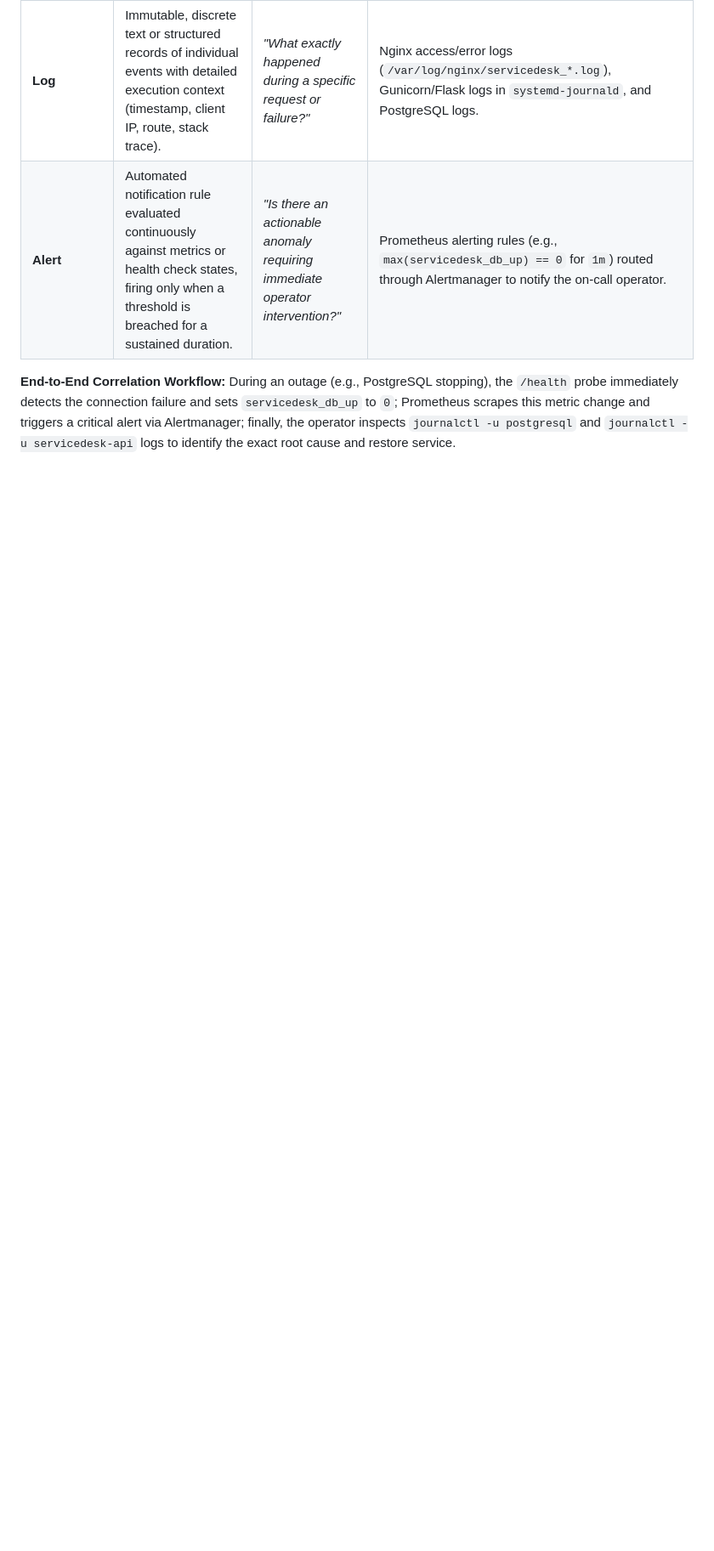
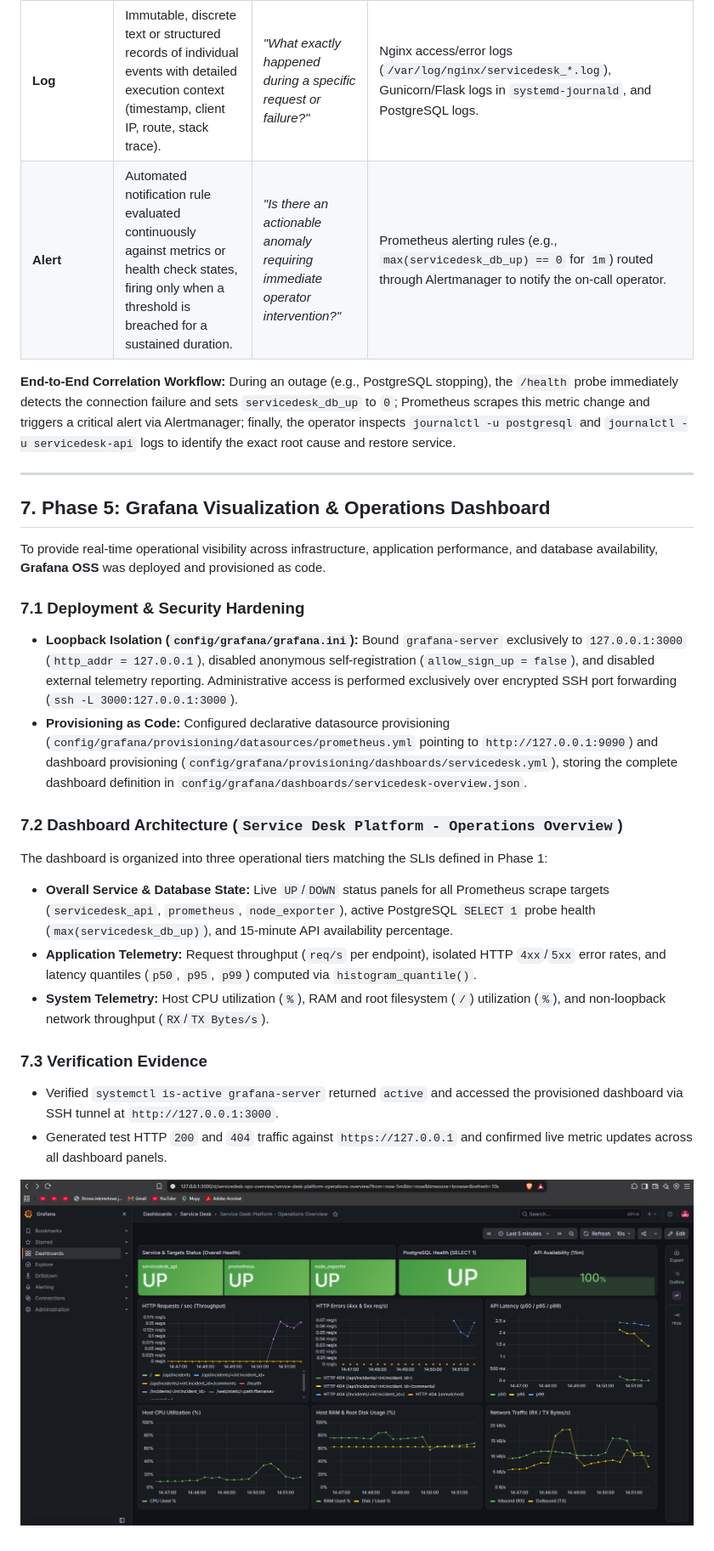
Before and after one commit to Cyborg23199/service-desk-platform, a Markdown page: docs/operations-report.md, the part around the change. Shown at 85% size. Rendered like a GitHub page; pictures changed too: docs/images/part2/03-phase5-grafana-dashboard.png (added); blank space fills up the shorter version.

```diff
--- a/docs/operations-report.md
+++ b/docs/operations-report.md
@@ -149,3 +149,25 @@ To ensure complete operational visibility across the Service Desk Platform, four
 | **Alert** | Automated notification rule evaluated continuously against metrics or health check states, firing only when a threshold is breached for a sustained duration. | *"Is there an actionable anomaly requiring immediate operator intervention?"* | Prometheus alerting rules (e.g., `max(servicedesk_db_up) == 0` for `1m`) routed through Alertmanager to notify the on-call operator. |
 
 **End-to-End Correlation Workflow:** During an outage (e.g., PostgreSQL stopping), the `/health` probe immediately detects the connection failure and sets `servicedesk_db_up` to `0`; Prometheus scrapes this metric change and triggers a critical alert via Alertmanager; finally, the operator inspects `journalctl -u postgresql` and `journalctl -u servicedesk-api` logs to identify the exact root cause and restore service.
+
+---
+
+## 7. Phase 5: Grafana Visualization & Operations Dashboard
+
+To provide real-time operational visibility across infrastructure, application performance, and database availability, **Grafana OSS** was deployed and provisioned as code.
+
+### 7.1 Deployment & Security Hardening
+- **Loopback Isolation (`config/grafana/grafana.ini`):** Bound `grafana-server` exclusively to `127.0.0.1:3000` (`http_addr = 127.0.0.1`), disabled anonymous self-registration (`allow_sign_up = false`), and disabled external telemetry reporting. Administrative access is performed exclusively over encrypted SSH port forwarding (`ssh -L 3000:127.0.0.1:3000`).
+- **Provisioning as Code:** Configured declarative datasource provisioning (`config/grafana/provisioning/datasources/prometheus.yml` pointing to `http://127.0.0.1:9090`) and dashboard provisioning (`config/grafana/provisioning/dashboards/servicedesk.yml`), storing the complete dashboard definition in `config/grafana/dashboards/servicedesk-overview.json`.
+
+### 7.2 Dashboard Architecture (`Service Desk Platform - Operations Overview`)
+The dashboard is organized into three operational tiers matching the SLIs defined in Phase 1:
+- **Overall Service & Database State:** Live `UP`/`DOWN` status panels for all Prometheus scrape targets (`servicedesk_api`, `prometheus`, `node_exporter`), active PostgreSQL `SELECT 1` probe health (`max(servicedesk_db_up)`), and 15-minute API availability percentage.
+- **Application Telemetry:** Request throughput (`req/s` per endpoint), isolated HTTP `4xx`/`5xx` error rates, and latency quantiles (`p50`, `p95`, `p99`) computed via `histogram_quantile()`.
+- **System Telemetry:** Host CPU utilization (`%`), RAM and root filesystem (`/`) utilization (`%`), and non-loopback network throughput (`RX`/`TX Bytes/s`).
+
+### 7.3 Verification Evidence
+- Verified `systemctl is-active grafana-server` returned `active` and accessed the provisioned dashboard via SSH tunnel at `http://127.0.0.1:3000`.
+- Generated test HTTP `200` and `404` traffic against `https://127.0.0.1` and confirmed live metric updates across all dashboard panels.
+
+![Phase 5 Grafana Operations Overview Dashboard](images/part2/03-phase5-grafana-dashboard.png)
```
Also changed, not shown: README.md (+2 -1 lines), 4 other files.
